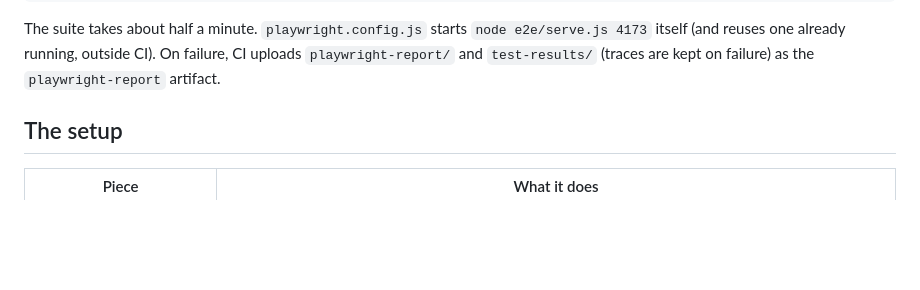
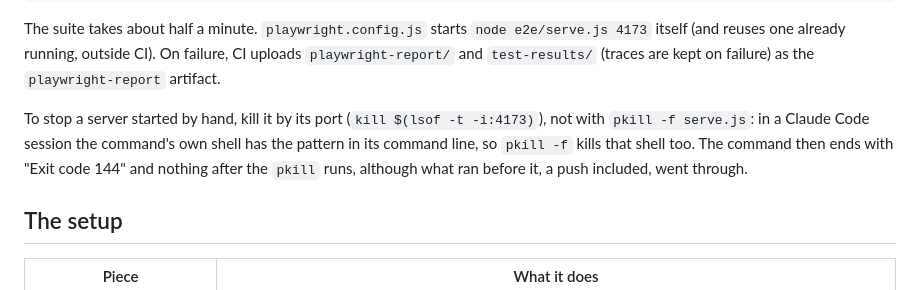
Before and after one commit to JeSuisUnCaillou/soundboard, a Markdown page: docs/testing.md, the part around the change. Drawn GitHub-style; blank space fills up the shorter version.

```diff
--- a/docs/testing.md
+++ b/docs/testing.md
@@ -20,6 +20,13 @@ The suite takes about half a minute. `playwright.config.js` starts
 `node e2e/serve.js 4173` itself (and reuses one already running, outside CI).
 On failure, CI uploads `playwright-report/` and `test-results/` (traces are
 kept on failure) as the `playwright-report` artifact.
+
+To stop a server started by hand, kill it by its port
+(`kill $(lsof -t -i:4173)`), not with `pkill -f serve.js`: in a Claude Code
+session the command's own shell has the pattern in its command line, so
+`pkill -f` kills that shell too. The command then ends with "Exit code 144"
+and nothing after the `pkill` runs, although what ran before it, a push
+included, went through.
 
 ## The setup
 
```
Also changed, not shown: .claude/reviews/claude-project-thread-rr2se3.md (added, +8 -0 lines).
